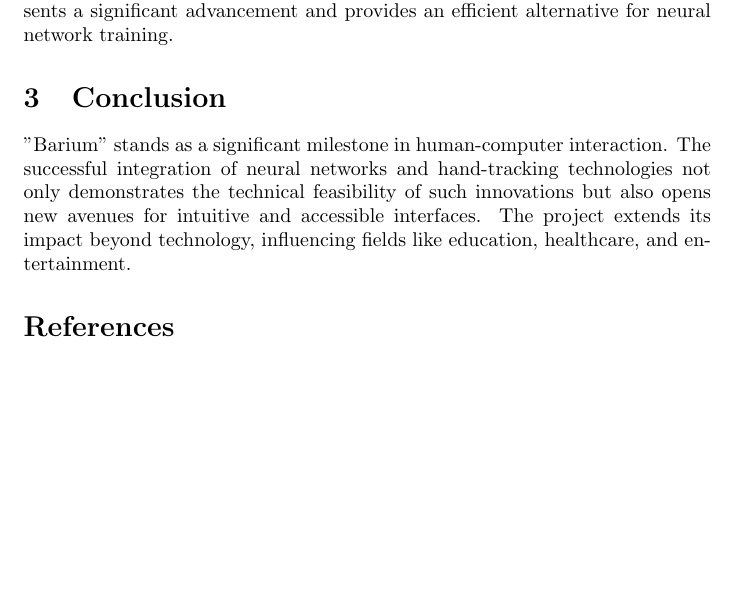
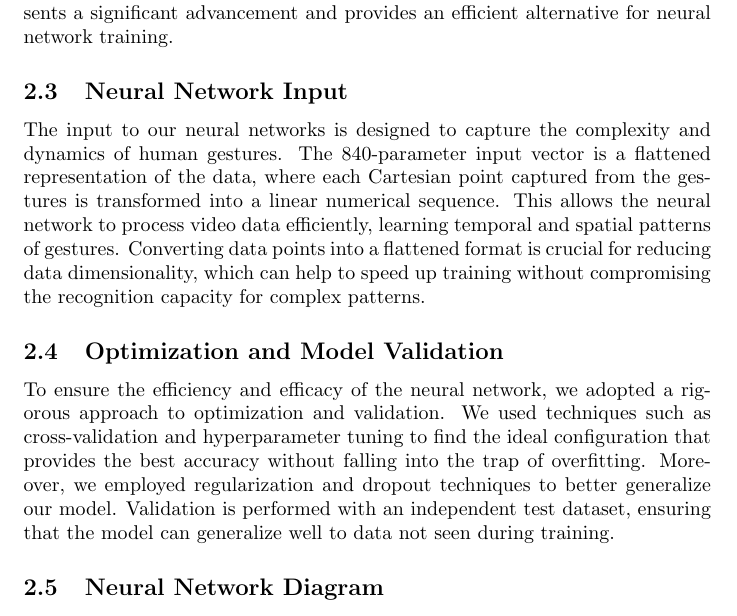
Before and after one commit to VitorCarvalho67/Barium, a LaTeX paper (doc.tex): part of page 3 of 3, cut so that both start at the same text, the shorter picture padded with empty space. Compiled offline with pdfLaTeX.

Commit message:
add neural network

```diff
--- a/doc.tex
+++ b/doc.tex
@@ -78,6 +78,24 @@ Labeling and annotating our dataset was carried out with the following methodolo
 
 This approach allows the entire dataset to be submitted for training and testing of the neural network in a single file, ensuring flexibility and ease in data handling. The simplicity of data ingestion contrasts with the abstract complexity of the dataset's structure and its labeling. A single file containing a complete dataset for computational video vision, in numerical format, represents a significant advancement and provides an efficient alternative for neural network training.
 
+\subsection{Neural Network Input}
+
+The input to our neural networks is designed to capture the complexity and dynamics of human gestures. The 840-parameter input vector is a flattened representation of the data, where each Cartesian point captured from the gestures is transformed into a linear numerical sequence. This allows the neural network to process video data efficiently, learning temporal and spatial patterns of gestures. Converting data points into a flattened format is crucial for reducing data dimensionality, which can help to speed up training without compromising the recognition capacity for complex patterns.
+
+\subsection{Optimization and Model Validation}
+
+To ensure the efficiency and efficacy of the neural network, we adopted a rigorous approach to optimization and validation. We used techniques such as cross-validation and hyperparameter tuning to find the ideal configuration that provides the best accuracy without falling into the trap of overfitting. Moreover, we employed regularization and dropout techniques to better generalize our model. Validation is performed with an independent test dataset, ensuring that the model can generalize well to data not seen during training.
+
+\subsection{Neural Network Diagram}
+
+% The actual drawing of the neural network diagram in LaTeX can be quite complex and is beyond the scope of this example.
+% Below is a placeholder for where you would include your TikZ code for the diagram.
+
+
+
+
+\end{document}
+
 \section{Conclusion}
 "Barium" stands as a significant milestone in human-computer interaction. The successful integration of neural networks and hand-tracking technologies not only demonstrates the technical feasibility of such innovations but also opens new avenues for intuitive and accessible interfaces. The project extends its impact beyond technology, influencing fields like education, healthcare, and entertainment.
 
```
